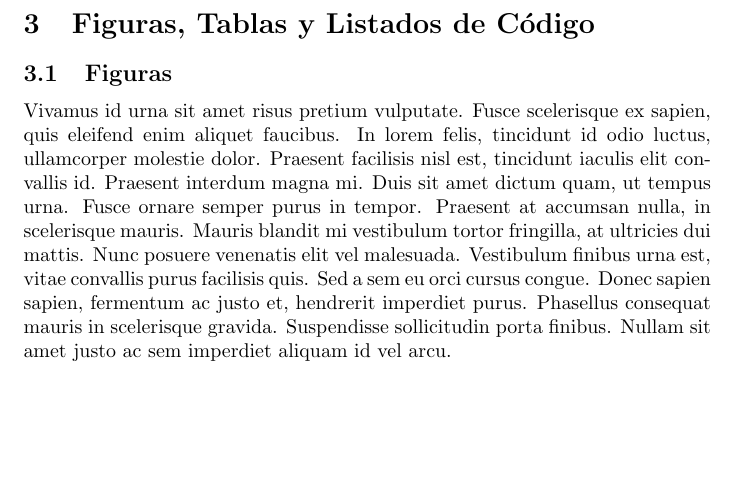
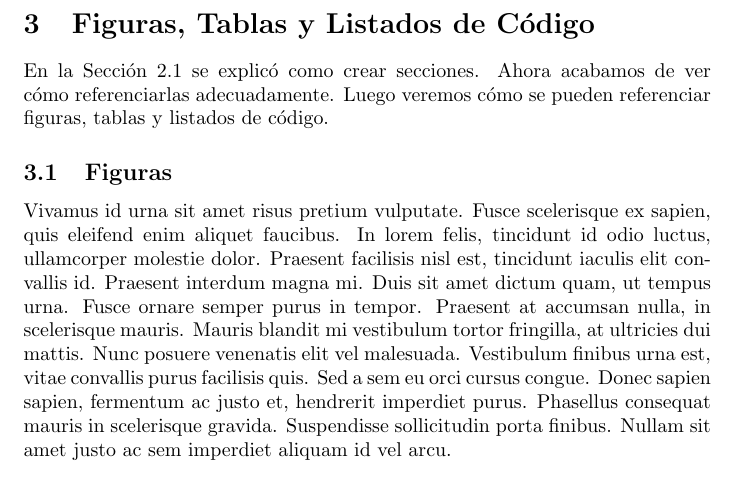
Before and after one commit to LatacitaTeaching/LatexDocumentByExample, a LaTeX problem sheet (latexByExample.tex): part of page 3 of 4, cut so that both start at the same text, the shorter picture padded with empty space. Compiled offline with pdfLaTeX.

Commit message:
Añadir referencias cruzadas

```diff
--- a/latexByExample.tex
+++ b/latexByExample.tex
@@ -58,6 +59,8 @@ Recuerda además que en \LaTeX se puede generar la salida en tres tipos de forma
 
 \section{Figuras, Tablas y Listados de Código}
 
+En la Sección~\ref{subsec:secciones} se explicó como crear secciones. Ahora acabamos de ver cómo referenciarlas adecuadamente. Luego veremos cómo se pueden referenciar figuras, tablas y listados de código.
+
 \subsection{Figuras}
 
 Vivamus id urna sit amet risus pretium vulputate. Fusce scelerisque ex sapien, quis eleifend enim aliquet faucibus. In lorem felis, tincidunt id odio luctus, ullamcorper molestie dolor. Praesent facilisis nisl est, tincidunt iaculis elit convallis id. Praesent interdum magna mi. Duis sit amet dictum quam, ut tempus urna. Fusce ornare semper purus in tempor. Praesent at accumsan nulla, in scelerisque mauris. Mauris blandit mi vestibulum tortor fringilla, at ultricies dui mattis. Nunc posuere venenatis elit vel malesuada. Vestibulum finibus urna est, vitae convallis purus facilisis quis. Sed a sem eu orci cursus congue. Donec sapien sapien, fermentum ac justo et, hendrerit imperdiet purus. Phasellus consequat mauris in scelerisque gravida. Suspendisse sollicitudin porta finibus. Nullam sit amet justo ac sem imperdiet aliquam id vel arcu.
```
Also changed, not shown: latexByExample.tex (1 more changed lines).
